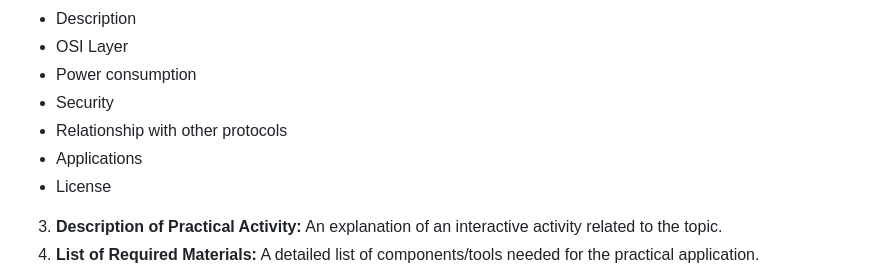
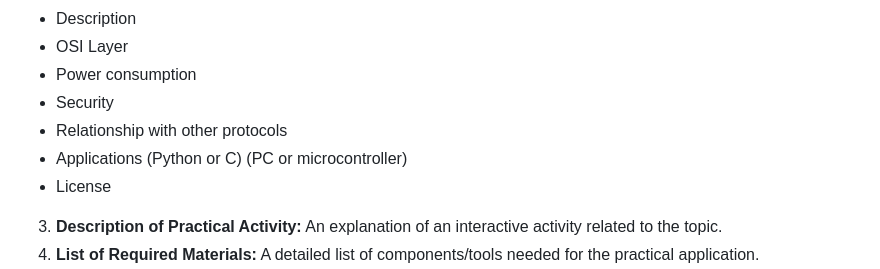
Before and after one commit to GerardoMunoz/embedded, a Markdown page: others/rubric_expo.md, the part around the change. Drawn GitHub-style.

```diff
--- a/others/rubric_expo.md
+++ b/others/rubric_expo.md
@@ -8,7 +8,7 @@ Students must submit the following at least **one week before** the presentation
   *  Power consumption
   *  Security
   *  Relationship with other protocols
-  *  Applications
+  *  Applications (Python or C) (PC or microcontroller)
   *  License
 
 3. **Description of Practical Activity:** An explanation of an interactive activity related to the topic.
```
